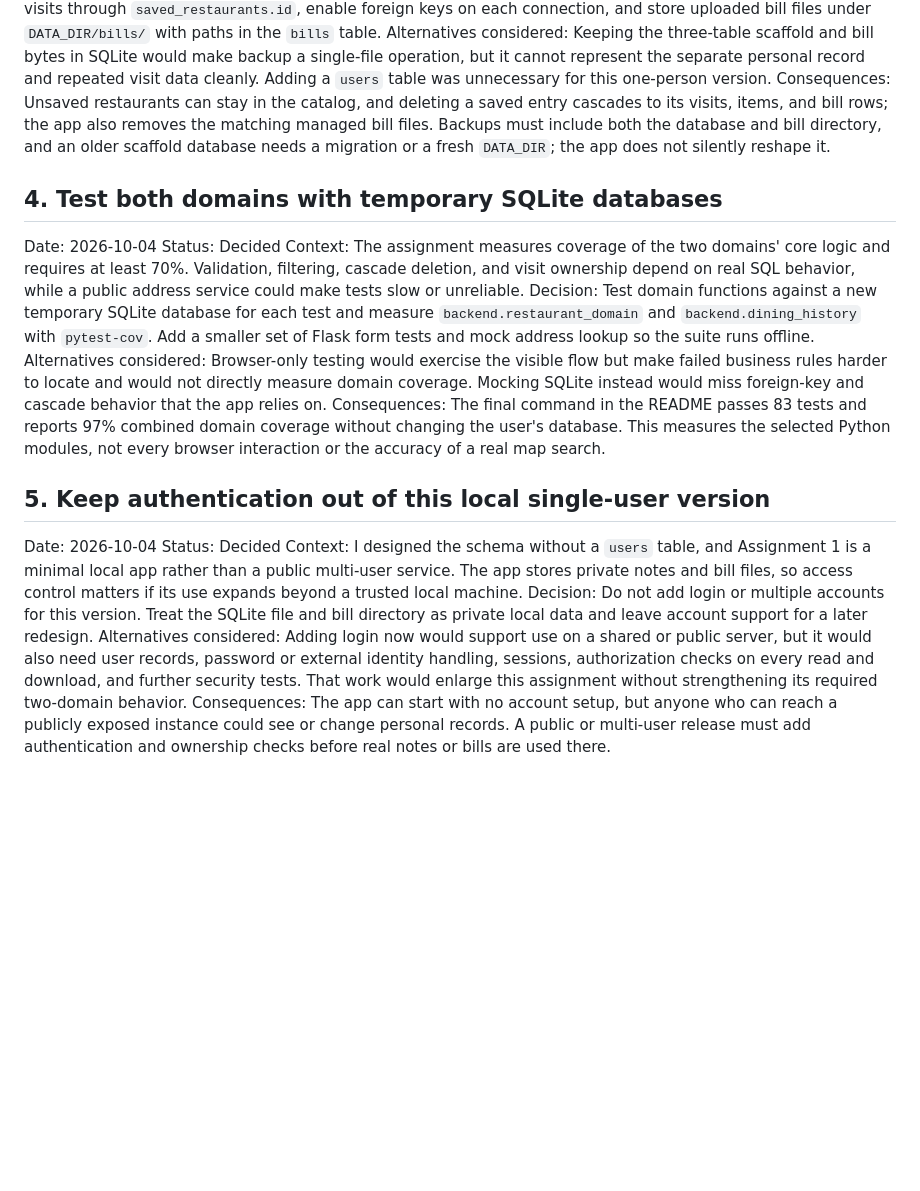
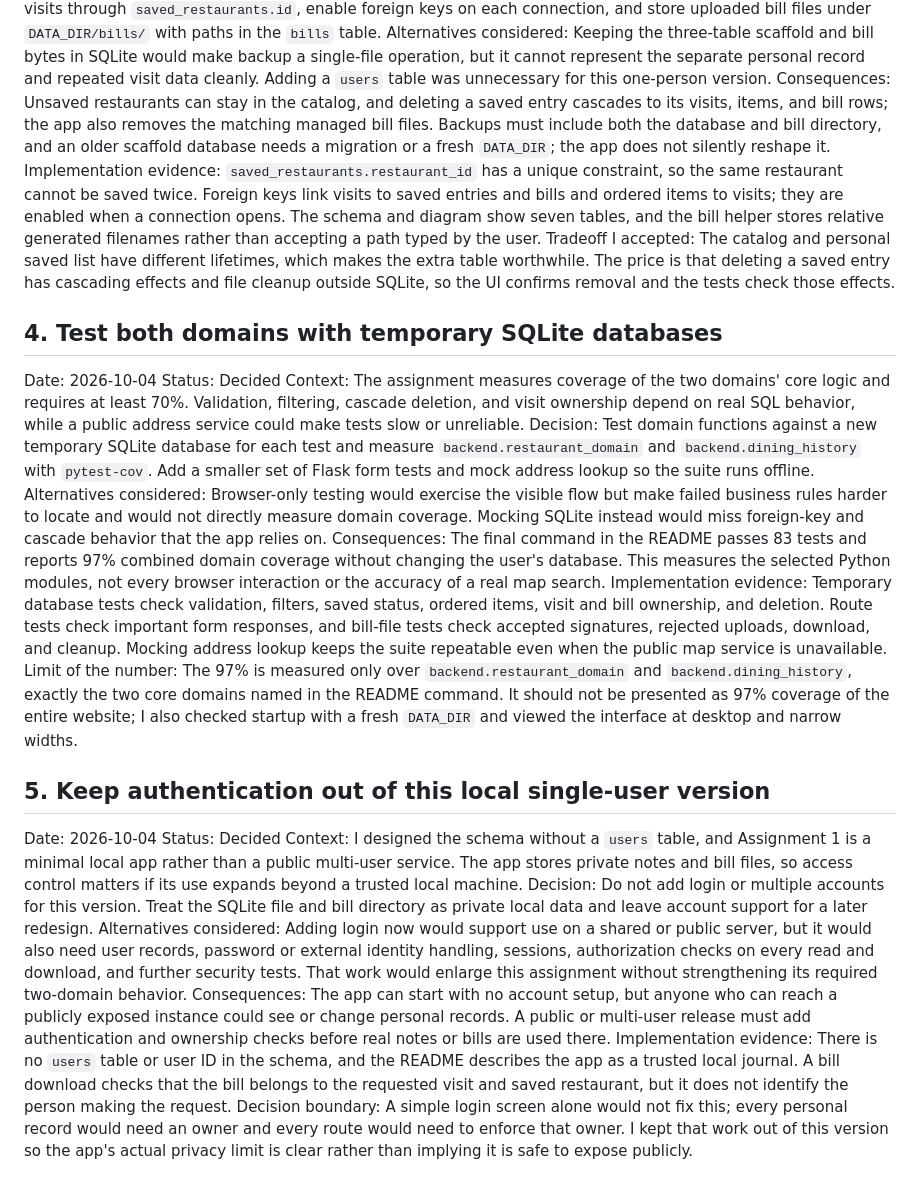
Before and after one commit to AFG64/assignment_1_Adria_Fijo, a Markdown page: ADR.md, the part around one of its changes. Rendered like a GitHub page; blank space fills up the shorter version.

```diff
--- a/ADR.md
+++ b/ADR.md
@@ -25,6 +29,8 @@ Context: The first scaffold had three tables and stored bill bytes in SQLite. I
 Decision: Implement my schema in `database/schema.sql` and create one database at `DATA_DIR/devops_food.sqlite3`. Make `saved_restaurants.restaurant_id` unique, link visits through `saved_restaurants.id`, enable foreign keys on each connection, and store uploaded bill files under `DATA_DIR/bills/` with paths in the `bills` table.
 Alternatives considered: Keeping the three-table scaffold and bill bytes in SQLite would make backup a single-file operation, but it cannot represent the separate personal record and repeated visit data cleanly. Adding a `users` table was unnecessary for this one-person version.
 Consequences: Unsaved restaurants can stay in the catalog, and deleting a saved entry cascades to its visits, items, and bill rows; the app also removes the matching managed bill files. Backups must include both the database and bill directory, and an older scaffold database needs a migration or a fresh `DATA_DIR`; the app does not silently reshape it.
+Implementation evidence: `saved_restaurants.restaurant_id` has a unique constraint, so the same restaurant cannot be saved twice. Foreign keys link visits to saved entries and bills and ordered items to visits; they are enabled when a connection opens. The schema and diagram show seven tables, and the bill helper stores relative generated filenames rather than accepting a path typed by the user.
+Tradeoff I accepted: The catalog and personal saved list have different lifetimes, which makes the extra table worthwhile. The price is that deleting a saved entry has cascading effects and file cleanup outside SQLite, so the UI confirms removal and the tests check those effects.
 
 ## 4. Test both domains with temporary SQLite databases
 Date: 2026-10-04
@@ -33,6 +39,8 @@ Context: The assignment measures coverage of the two domains' core logic and req
 Decision: Test domain functions against a new temporary SQLite database for each test and measure `backend.restaurant_domain` and `backend.dining_history` with `pytest-cov`. Add a smaller set of Flask form tests and mock address lookup so the suite runs offline.
 Alternatives considered: Browser-only testing would exercise the visible flow but make failed business rules harder to locate and would not directly measure domain coverage. Mocking SQLite instead would miss foreign-key and cascade behavior that the app relies on.
 Consequences: The final command in the README passes 83 tests and reports 97% combined domain coverage without changing the user's database. This measures the selected Python modules, not every browser interaction or the accuracy of a real map search.
+Implementation evidence: Temporary database tests check validation, filters, saved status, ordered items, visit and bill ownership, and deletion. Route tests check important form responses, and bill-file tests check accepted signatures, rejected uploads, download, and cleanup. Mocking address lookup keeps the suite repeatable even when the public map service is unavailable.
+Limit of the number: The 97% is measured only over `backend.restaurant_domain` and `backend.dining_history`, exactly the two core domains named in the README command. It should not be presented as 97% coverage of the entire website; I also checked startup with a fresh `DATA_DIR` and viewed the interface at desktop and narrow widths.
 
 ## 5. Keep authentication out of this local single-user version
 Date: 2026-10-04
@@ -41,3 +49,5 @@ Context: I designed the schema without a `users` table, and Assignment 1 is a mi
 Decision: Do not add login or multiple accounts for this version. Treat the SQLite file and bill directory as private local data and leave account support for a later redesign.
 Alternatives considered: Adding login now would support use on a shared or public server, but it would also need user records, password or external identity handling, sessions, authorization checks on every read and download, and further security tests. That work would enlarge this assignment without strengthening its required two-domain behavior.
 Consequences: The app can start with no account setup, but anyone who can reach a publicly exposed instance could see or change personal records. A public or multi-user release must add authentication and ownership checks before real notes or bills are used there.
+Implementation evidence: There is no `users` table or user ID in the schema, and the README describes the app as a trusted local journal. A bill download checks that the bill belongs to the requested visit and saved restaurant, but it does not identify the person making the request.
+Decision boundary: A simple login screen alone would not fix this; every personal record would need an owner and every route would need to enforce that owner. I kept that work out of this version so the app's actual privacy limit is clear rather than implying it is safe to expose publicly.
```
Also changed, not shown: other parts of ADR.md (+5 -1 lines).
